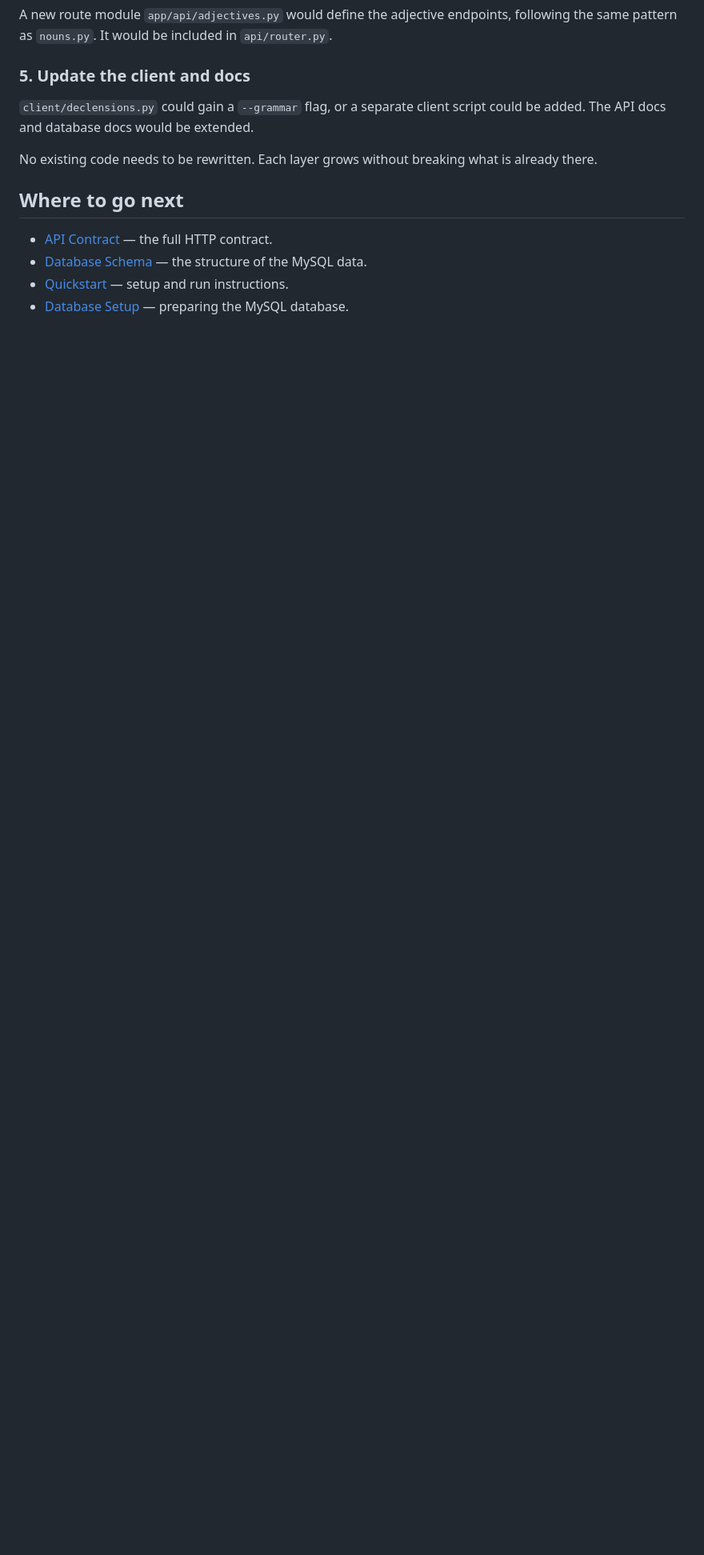
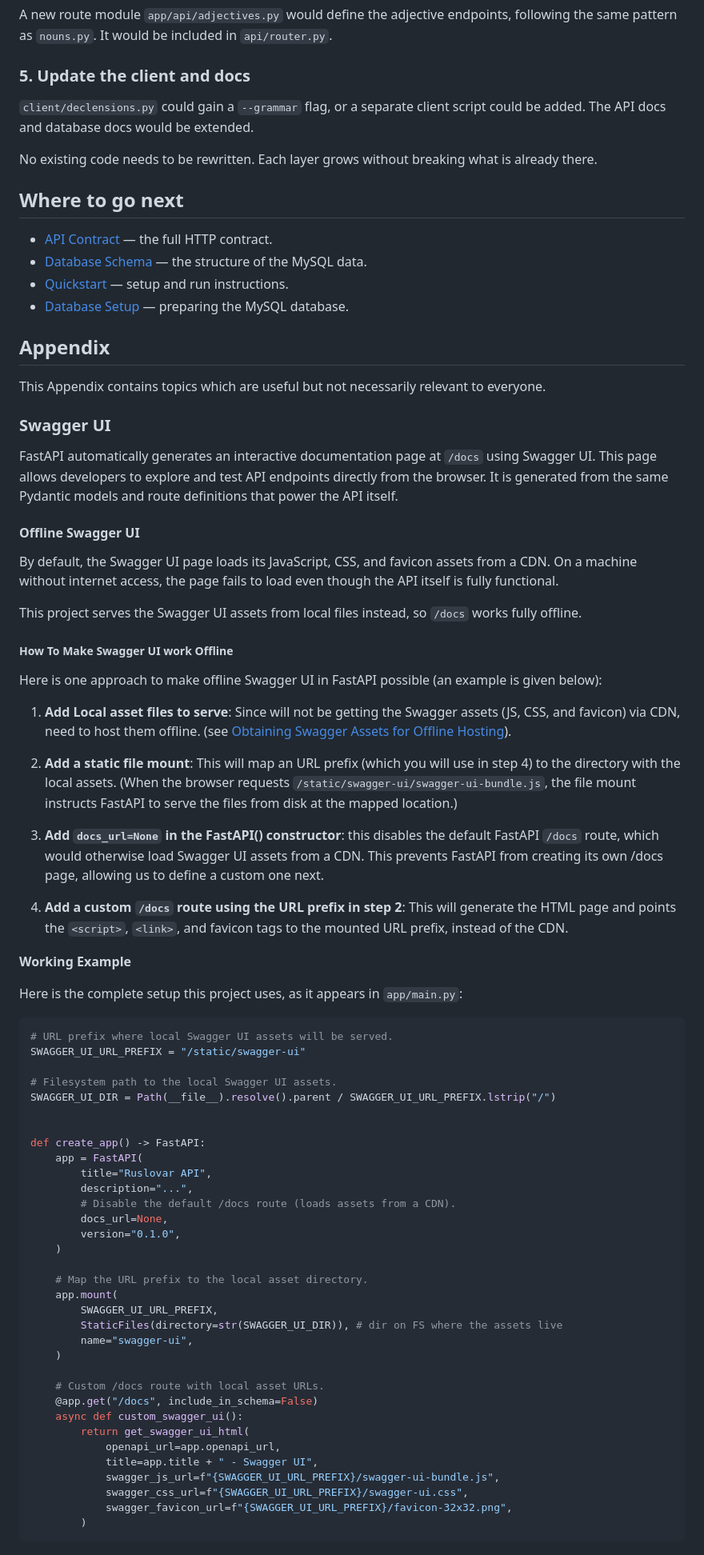
Before and after one commit to bkuz114/ruslovar-api, a Markdown page: docs/developer-guide.md, the part around one of its changes. Shown at 80% size. Rendered like a GitHub page; blank space fills up the shorter version.

Commit message:
docs: add Swagger UI appendix to developer guide
Add an appendix to the developer guide covering how to make Swagger UI
work offline with FastAPI.

== Context ==

- The developer guide previously covered the core workflow: project
  structure, configuration, running the server, request lifecycle, and
  extension points.

- The offline Swagger UI setup is specialized knowledge that not every
  developer needs on a first read. It belongs in an appendix rather than
  interrupting the main guide flow.

- This appendix documents the approach as a general pattern, so it can be
  reused in other FastAPI projects even if directory paths or asset names
  differ.

== Changes ==

1. docs/developer-guide.md
    - add an Appendix section with a brief description of its purpose
    - add a Swagger UI subsection
    - document the four-step approach: local assets, static file mount,
      docs_url=None, and custom /docs route
    - include the complete code setup as it appears in app/main.py
    - cover attempted approaches that did not work
    - document how to upgrade Swagger UI assets
    - link to commit 0c58f96 and issue #1

== Related ==

- Commit 0c58f96 — feat: serve v5.32.14 Swagger UI assets locally for offline use
- Issue #1 — Offline Swagger UI support

Refs: #1 #0c58f96

````diff
--- a/docs/developer-guide.md
+++ b/docs/developer-guide.md
@@ -307,3 +307,70 @@ No existing code needs to be rewritten. Each layer grows without breaking what i
 - [Database Schema](database.md) — the structure of the MySQL data.
 - [Quickstart](quickstart.md) — setup and run instructions.
 - [Database Setup](database-setup.md) — preparing the MySQL database.
+
+## **Appendix**
+
+This Appendix contains topics which are useful but not necessarily relevant to everyone.
+
+### Swagger UI
+
+FastAPI automatically generates an interactive documentation page at `/docs` using Swagger UI. This page allows developers to explore and test API endpoints directly from the browser. It is generated from the same Pydantic models and route definitions that power the API itself.
+
+#### Offline Swagger UI
+
+By default, the Swagger UI page loads its JavaScript, CSS, and favicon assets from a CDN. On a machine without internet access, the page fails to load even though the API itself is fully functional.
+
+This project serves the Swagger UI assets from local files instead, so `/docs` works fully offline.
+
+##### How To Make Swagger UI work Offline
+
+Here is one approach to make offline Swagger UI in FastAPI possible (an example is given below):
+
+1. **Add Local asset files to serve**: Since will not be getting the Swagger assets (JS, CSS, and favicon) via CDN, need to host them offline. (see [Obtaining Swagger Assets for Offline Hosting](#obtaining-swagger-assets-for-offline-hosting)).
+
+2. **Add a static file mount**: This will map an URL prefix (which you will use in step 4) to the directory with the local assets. (When the browser requests `/static/swagger-ui/swagger-ui-bundle.js`, the file mount instructs FastAPI to serve the files from disk at the mapped location.)
+
+3. **Add `docs_url=None` in the FastAPI() constructor**: this disables the default FastAPI `/docs` route, which would otherwise load Swagger UI assets from a CDN. This prevents FastAPI from creating its own /docs page, allowing us to define a custom one next.
+
+4. **Add a custom `/docs` route using the URL prefix in step 2**: This will generate the HTML page and points the `<script>`, `<link>`, and favicon tags to the mounted URL prefix, instead of the CDN.
+
+**Working Example**
+
+Here is the complete setup this project uses, as it appears in `app/main.py`:
+
+```python
+# URL prefix where local Swagger UI assets will be served.
+SWAGGER_UI_URL_PREFIX = "/static/swagger-ui"
+
+# Filesystem path to the local Swagger UI assets.
+SWAGGER_UI_DIR = Path(__file__).resolve().parent / SWAGGER_UI_URL_PREFIX.lstrip("/")
+
+
+def create_app() -> FastAPI:
+    app = FastAPI(
+        title="Ruslovar API",
+        description="...",
+        # Disable the default /docs route (loads assets from a CDN).
+        docs_url=None,
+        version="0.1.0",
+    )
+
+    # Map the URL prefix to the local asset directory.
+    app.mount(
+        SWAGGER_UI_URL_PREFIX,
+        StaticFiles(directory=str(SWAGGER_UI_DIR)), # dir on FS where the assets live
+        name="swagger-ui",
+    )
+
+    # Custom /docs route with local asset URLs.
+    @app.get("/docs", include_in_schema=False)
+    async def custom_swagger_ui():
+        return get_swagger_ui_html(
+            openapi_url=app.openapi_url,
+            title=app.title + " - Swagger UI",
+            swagger_js_url=f"{SWAGGER_UI_URL_PREFIX}/swagger-ui-bundle.js",
+            swagger_css_url=f"{SWAGGER_UI_URL_PREFIX}/swagger-ui.css",
+            swagger_favicon_url=f"{SWAGGER_UI_URL_PREFIX}/favicon-32x32.png",
+        )
+```
+
````
Also changed, not shown: other parts of docs/developer-guide.md (+33 -0 lines).
